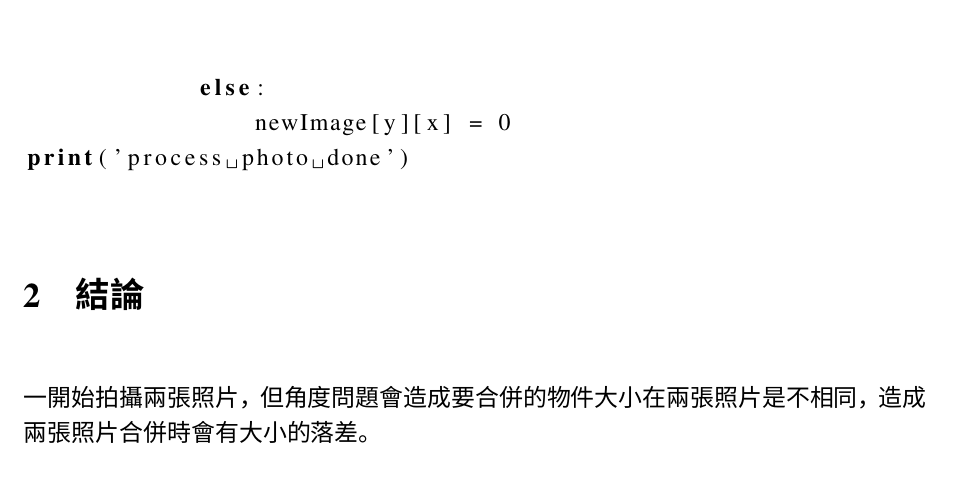
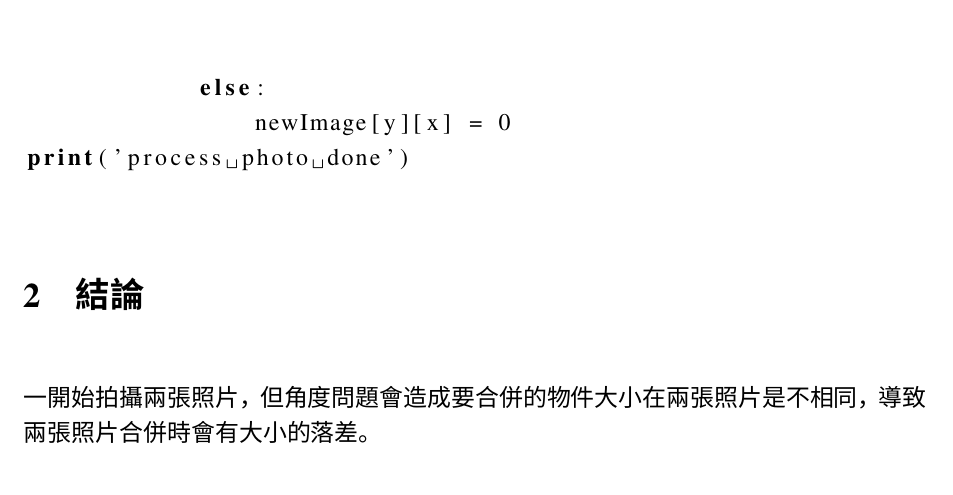
Before and after one commit to WillyWu0201/ImageProcess_BilinearInterpolation, a LaTeX document (latex/Assingnment1.tex): part of page 4 of 4, cut so that both start at the same text. Compiled offline with XeLaTeX; a missing font is replaced by an installed copy or a similar font.

Commit message:
add report

```diff
--- a/latex/Assingnment1.tex
+++ b/latex/Assingnment1.tex
@@ -203,7 +203,7 @@ print('process photo done')
 
 \section{結論}
 
-一開始拍攝兩張照片，但角度問題會造成要合併的物件大小在兩張照片是不相同，造成兩張照片合併時會有大小的落差。
+一開始拍攝兩張照片，但角度問題會造成要合併的物件大小在兩張照片是不相同，導致兩張照片合併時會有大小的落差。
 
 所以後來改成先拍一張大圖，裁切成兩張後進行合併。
 \begin{figure}[ht]
```
Also changed, not shown: 3.JPG (deleted), 4.JPG (deleted), 5105056013.pdf (added), combineBilinearPhoto.png (deleted), combinePhoto.png (deleted), 12 other files.
